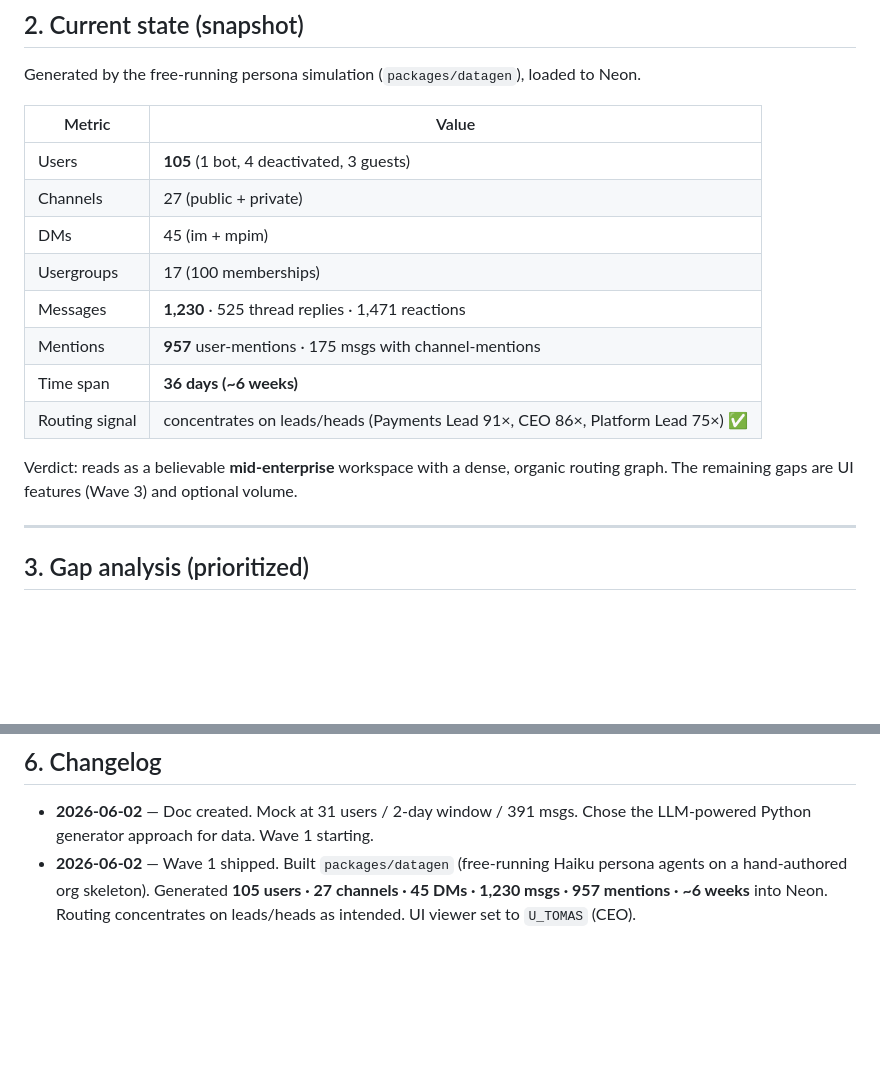
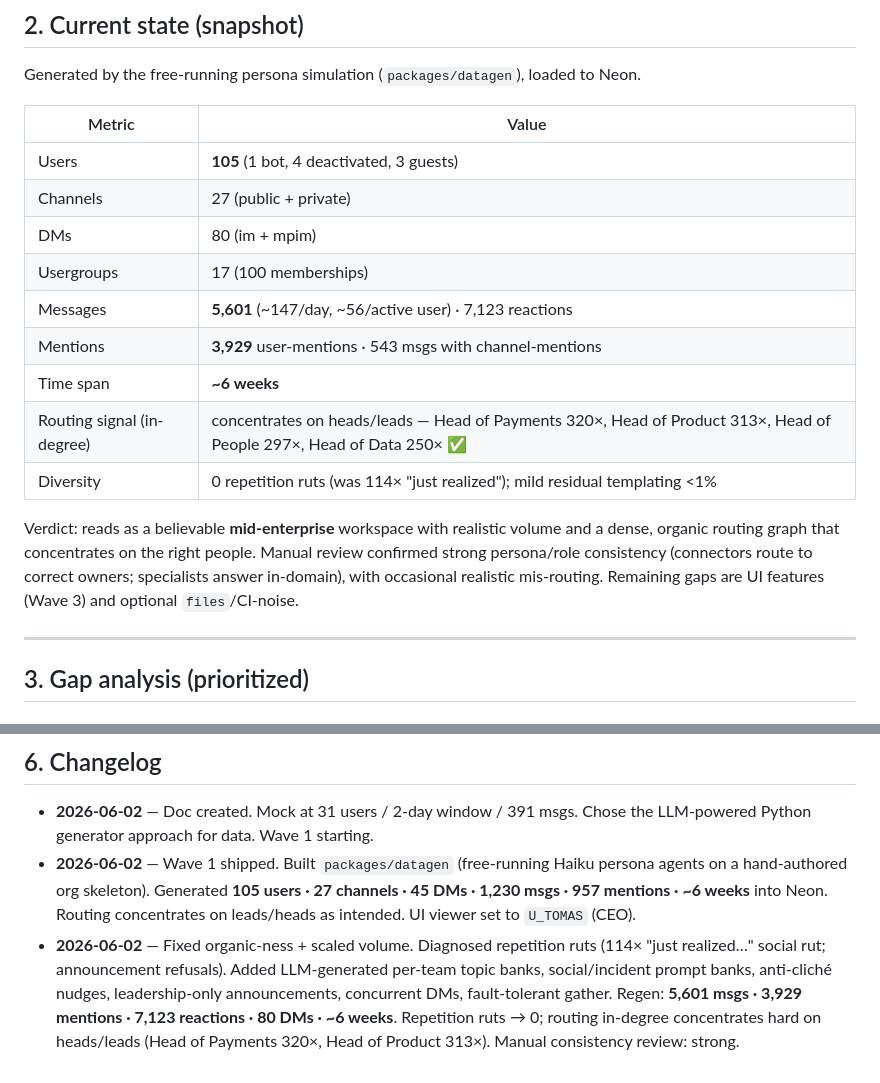
Before and after one commit to lukabudik/unslacked, a Markdown page: docs/MOCK.md, 2 parts joined by grey strips. Rendered like a GitHub page; blank space fills up the shorter version.

Commit message:
docs(mock): record high-volume regen (5,601 msgs) + consistency findings
Run #2: 5,601 messages, 3,929 mentions, 7,123 reactions, 80 DMs over ~6 weeks.
Repetition ruts eliminated (0 vs 114). Routing in-degree concentrates on
heads/leads (Head of Payments 320x, Product 313x, People 297x). Updated
snapshot + changelog.

```diff
--- a/docs/MOCK.md
+++ b/docs/MOCK.md
@@ -32,15 +32,19 @@ Generated by the free-running persona simulation (`packages/datagen`), loaded to
 |---|---|
 | Users | **105** (1 bot, 4 deactivated, 3 guests) |
 | Channels | 27 (public + private) |
-| DMs | 45 (im + mpim) |
+| DMs | 80 (im + mpim) |
 | Usergroups | 17 (100 memberships) |
-| Messages | **1,230** · 525 thread replies · 1,471 reactions |
-| Mentions | **957** user-mentions · 175 msgs with channel-mentions |
-| Time span | **36 days (~6 weeks)** |
-| Routing signal | concentrates on leads/heads (Payments Lead 91×, CEO 86×, Platform Lead 75×) ✅ |
+| Messages | **5,601** (~147/day, ~56/active user) · 7,123 reactions |
+| Mentions | **3,929** user-mentions · 543 msgs with channel-mentions |
+| Time span | **~6 weeks** |
+| Routing signal (in-degree) | concentrates on heads/leads — Head of Payments 320×, Head of Product 313×, Head of People 297×, Head of Data 250× ✅ |
+| Diversity | 0 repetition ruts (was 114× "just realized"); mild residual templating <1% |
 
-Verdict: reads as a believable **mid-enterprise** workspace with a dense, organic
-routing graph. The remaining gaps are UI features (Wave 3) and optional volume.
+Verdict: reads as a believable **mid-enterprise** workspace with realistic volume
+and a dense, organic routing graph that concentrates on the right people. Manual
+review confirmed strong persona/role consistency (connectors route to correct
+owners; specialists answer in-domain), with occasional realistic mis-routing.
+Remaining gaps are UI features (Wave 3) and optional `files`/CI-noise.
 
 ---
 
@@ -132,3 +136,10 @@ labels, isn't re-runnable/tunable, and drifts in tone/format at scale.
   persona agents on a hand-authored org skeleton). Generated **105 users · 27
   channels · 45 DMs · 1,230 msgs · 957 mentions · ~6 weeks** into Neon. Routing
   concentrates on leads/heads as intended. UI viewer set to `U_TOMAS` (CEO).
+- **2026-06-02** — Fixed organic-ness + scaled volume. Diagnosed repetition ruts
+  (114× "just realized…" social rut; announcement refusals). Added LLM-generated
+  per-team topic banks, social/incident prompt banks, anti-cliché nudges,
+  leadership-only announcements, concurrent DMs, fault-tolerant gather. Regen:
+  **5,601 msgs · 3,929 mentions · 7,123 reactions · 80 DMs · ~6 weeks**. Repetition
+  ruts → 0; routing in-degree concentrates hard on heads/leads (Head of Payments
+  320×, Head of Product 313×). Manual consistency review: strong.
```
